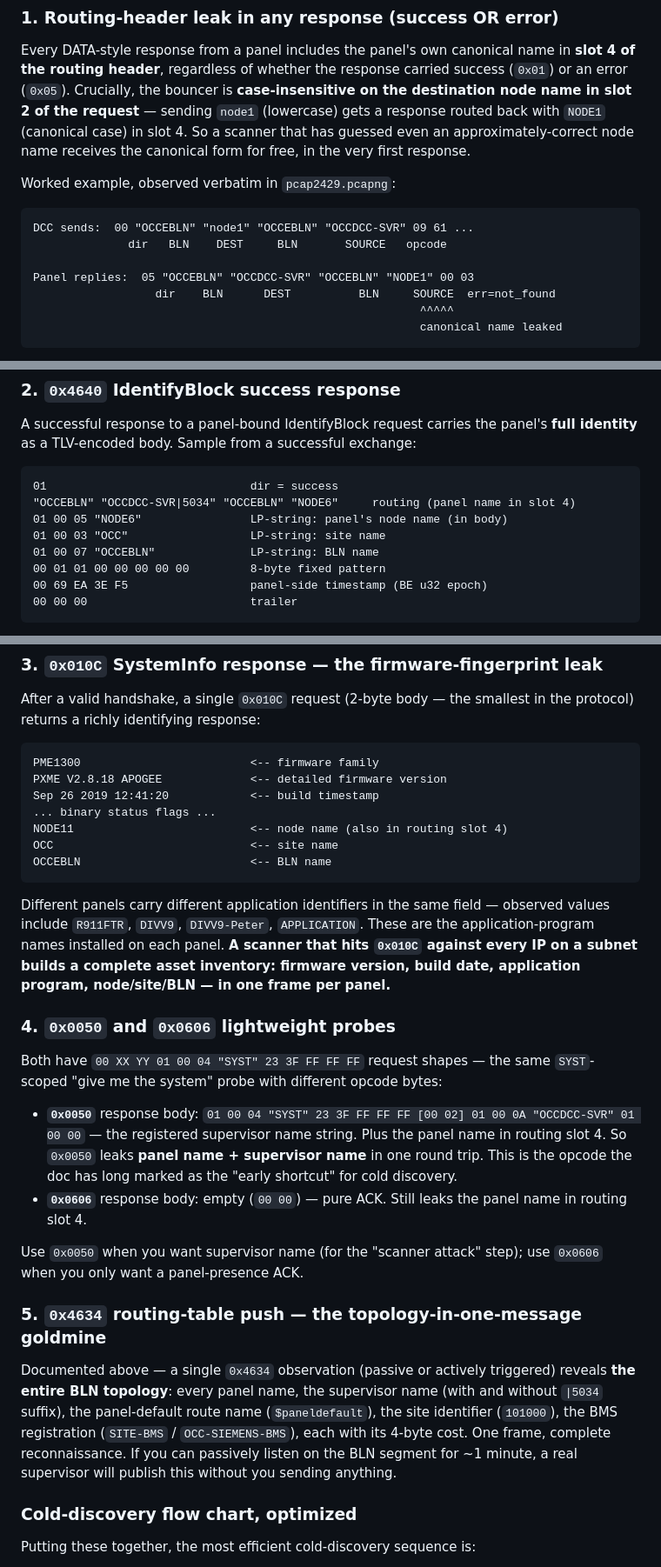
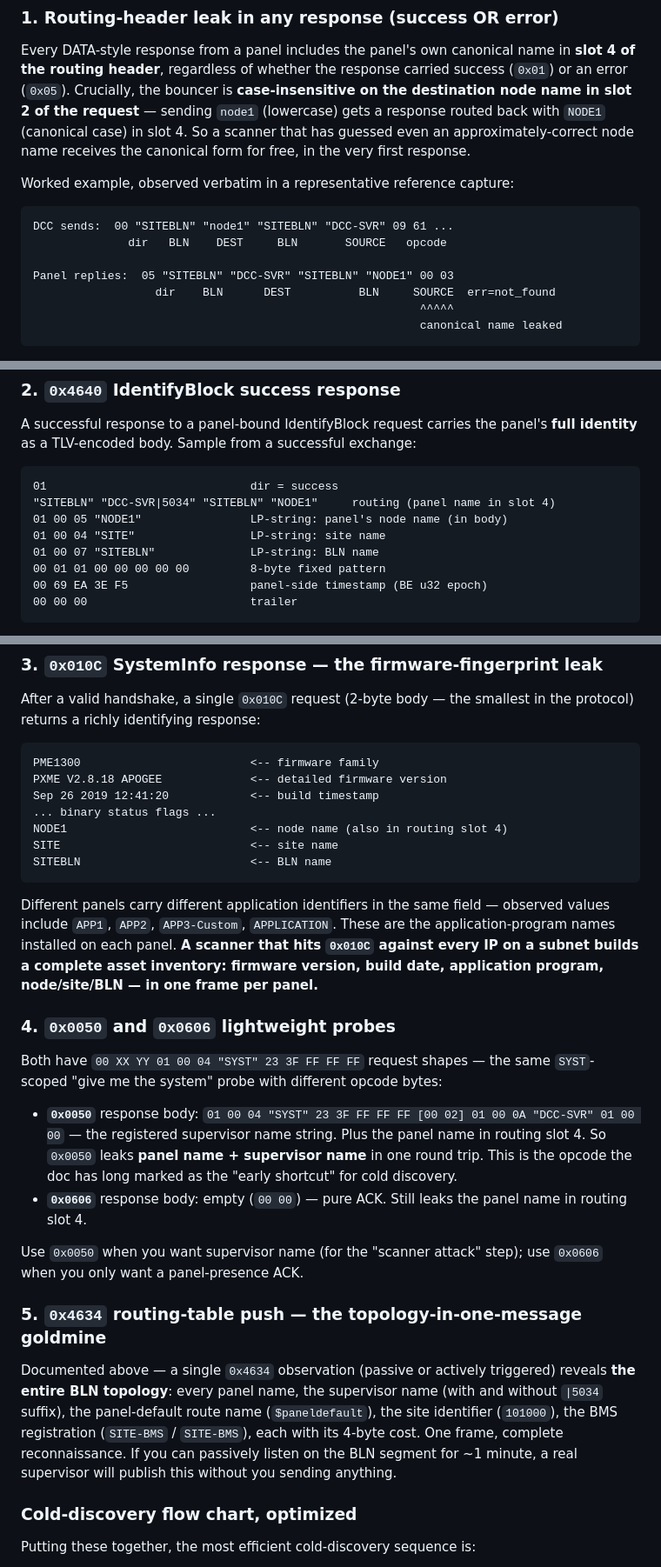
Before and after one commit to jamesccupps/jamesccupps.github.io, a Markdown page: PROTOCOL.md, 3 parts joined by grey strips. Shown at 87% size. GitHub-like rendering.

````diff
--- a/PROTOCOL.md
+++ b/PROTOCOL.md
@@ -1590,13 +1590,13 @@ Multiple opcodes leak the panel's own canonical identity in their responses, eve
 
 Every DATA-style response from a panel includes the panel's own canonical name in **slot 4 of the routing header**, regardless of whether the response carried success (`0x01`) or an error (`0x05`). Crucially, the bouncer is **case-insensitive on the destination node name in slot 2 of the request** — sending `node1` (lowercase) gets a response routed back with `NODE1` (canonical case) in slot 4. So a scanner that has guessed even an approximately-correct node name receives the canonical form for free, in the very first response.
 
-Worked example, observed verbatim in `pcap2429.pcapng`:
-
-```
-DCC sends:  00 "OCCEBLN" "node1" "OCCEBLN" "OCCDCC-SVR" 09 61 ...
+Worked example, observed verbatim in a representative reference capture:
+
+```
+DCC sends:  00 "SITEBLN" "node1" "SITEBLN" "DCC-SVR" 09 61 ...
               dir   BLN    DEST     BLN       SOURCE   opcode
 
-Panel replies:  05 "OCCEBLN" "OCCDCC-SVR" "OCCEBLN" "NODE1" 00 03
+Panel replies:  05 "SITEBLN" "DCC-SVR" "SITEBLN" "NODE1" 00 03
                   dir    BLN      DEST          BLN     SOURCE  err=not_found
                                                          ^^^^^
                                                          canonical name leaked
@@ -1610,10 +1610,10 @@ A successful response to a panel-bound IdentifyBlock request carries the panel's
 
 ```
 01                              dir = success
-"OCCEBLN" "OCCDCC-SVR|5034" "OCCEBLN" "NODE6"     routing (panel name in slot 4)
-01 00 05 "NODE6"                LP-string: panel's node name (in body)
-01 00 03 "OCC"                  LP-string: site name
-01 00 07 "OCCEBLN"              LP-string: BLN name
+"SITEBLN" "DCC-SVR|5034" "SITEBLN" "NODE1"     routing (panel name in slot 4)
+01 00 05 "NODE1"                LP-string: panel's node name (in body)
+01 00 04 "SITE"                 LP-string: site name
+01 00 07 "SITEBLN"              LP-string: BLN name
 00 01 01 00 00 00 00 00         8-byte fixed pattern
 00 69 EA 3E F5                  panel-side timestamp (BE u32 epoch)
 00 00 00                        trailer
@@ -1630,25 +1630,25 @@ PME1300                         <-- firmware family
 PXME V2.8.18 APOGEE             <-- detailed firmware version
 Sep 26 2019 12:41:20            <-- build timestamp
 ... binary status flags ...
-NODE11                          <-- node name (also in routing slot 4)
-OCC                             <-- site name
-OCCEBLN                         <-- BLN name
-```
-
-Different panels carry different application identifiers in the same field — observed values include `R911FTR`, `DIVV9`, `DIVV9-Peter`, `APPLICATION`. These are the application-program names installed on each panel. **A scanner that hits `0x010C` against every IP on a subnet builds a complete asset inventory: firmware version, build date, application program, node/site/BLN — in one frame per panel.**
+NODE1                           <-- node name (also in routing slot 4)
+SITE                            <-- site name
+SITEBLN                         <-- BLN name
+```
+
+Different panels carry different application identifiers in the same field — observed values include `APP1`, `APP2`, `APP3-Custom`, `APPLICATION`. These are the application-program names installed on each panel. **A scanner that hits `0x010C` against every IP on a subnet builds a complete asset inventory: firmware version, build date, application program, node/site/BLN — in one frame per panel.**
 
 ### 4. `0x0050` and `0x0606` lightweight probes
 
 Both have `00 XX YY 01 00 04 "SYST" 23 3F FF FF FF` request shapes — the same `SYST`-scoped "give me the system" probe with different opcode bytes:
 
-- **`0x0050`** response body: `01 00 04 "SYST" 23 3F FF FF FF [00 02] 01 00 0A "OCCDCC-SVR" 01 00 00` — the registered supervisor name string. Plus the panel name in routing slot 4. So `0x0050` leaks **panel name + supervisor name** in one round trip. This is the opcode the doc has long marked as the "early shortcut" for cold discovery.
+- **`0x0050`** response body: `01 00 04 "SYST" 23 3F FF FF FF [00 02] 01 00 0A "DCC-SVR" 01 00 00` — the registered supervisor name string. Plus the panel name in routing slot 4. So `0x0050` leaks **panel name + supervisor name** in one round trip. This is the opcode the doc has long marked as the "early shortcut" for cold discovery.
 - **`0x0606`** response body: empty (`00 00`) — pure ACK. Still leaks the panel name in routing slot 4.
 
 Use `0x0050` when you want supervisor name (for the "scanner attack" step); use `0x0606` when you only want a panel-presence ACK.
 
 ### 5. `0x4634` routing-table push — the topology-in-one-message goldmine
 
-Documented above — a single `0x4634` observation (passive or actively triggered) reveals **the entire BLN topology**: every panel name, the supervisor name (with and without `|5034` suffix), the panel-default route name (`$paneldefault`), the site identifier (`101000`), the BMS registration (`SITE-BMS` / `OCC-SIEMENS-BMS`), each with its 4-byte cost. One frame, complete reconnaissance. If you can passively listen on the BLN segment for ~1 minute, a real supervisor will publish this without you sending anything.
+Documented above — a single `0x4634` observation (passive or actively triggered) reveals **the entire BLN topology**: every panel name, the supervisor name (with and without `|5034` suffix), the panel-default route name (`$paneldefault`), the site identifier (`101000`), the BMS registration (`SITE-BMS` / `SITE-BMS`), each with its 4-byte cost. One frame, complete reconnaissance. If you can passively listen on the BLN segment for ~1 minute, a real supervisor will publish this without you sending anything.
 
 ### Cold-discovery flow chart, optimized
 
````
Also changed, not shown: other parts of PROTOCOL.md (+29 -29 lines).
